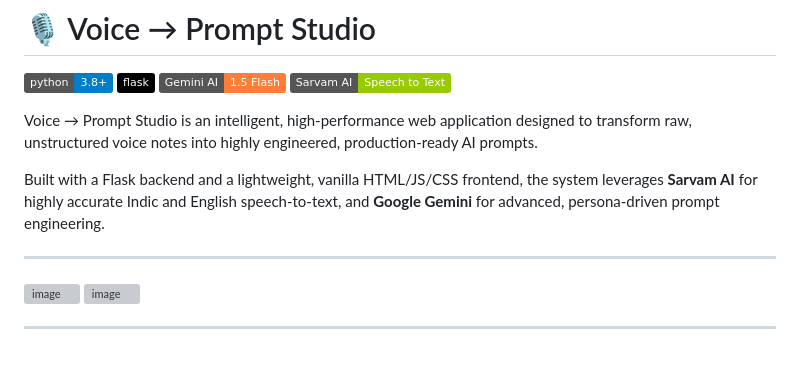
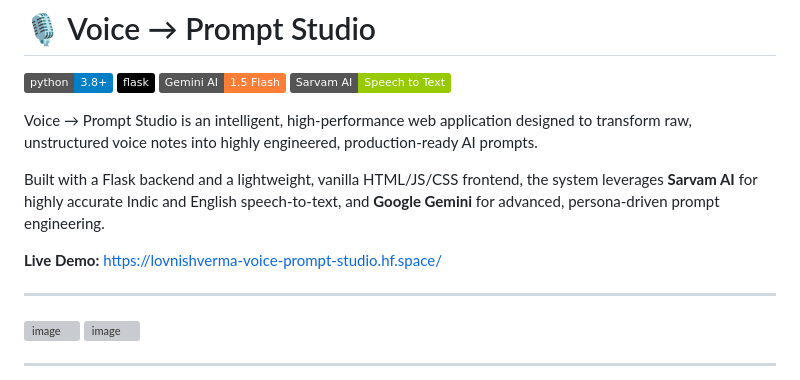
Before and after one commit to lovnishverma/Voice-Prompt-Studio, a Markdown page: README.md, the part around the change. GitHub-like rendering; badges without logos; blank space fills up the shorter version; grey boxes are pictures that could not be loaded.

```diff
--- a/README.md
+++ b/README.md
@@ -17,6 +17,8 @@ pinned: false
 Voice → Prompt Studio is an intelligent, high-performance web application designed to transform raw, unstructured voice notes into highly engineered, production-ready AI prompts.
 
 Built with a Flask backend and a lightweight, vanilla HTML/JS/CSS frontend, the system leverages **Sarvam AI** for highly accurate Indic and English speech-to-text, and **Google Gemini** for advanced, persona-driven prompt engineering.
+
+**Live Demo:**  https://lovnishverma-voice-prompt-studio.hf.space/
 
 ---
 
```
